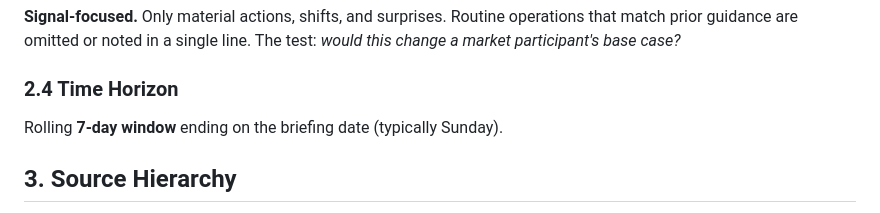
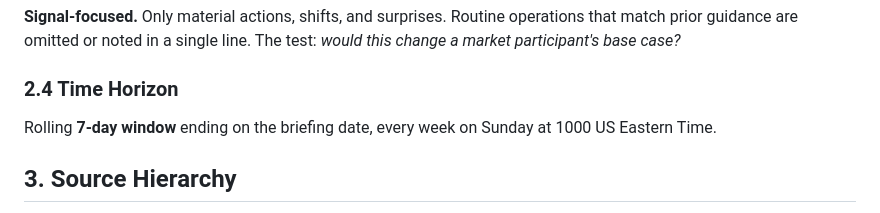
Before and after one commit to unsubject/frontierwatch, a Markdown page: monetary-policy-briefing-spec.md, the part around the change. GitHub-like rendering.

```diff
--- a/monetary-policy-briefing-spec.md
+++ b/monetary-policy-briefing-spec.md
@@ -48,7 +48,7 @@ Ordered by approximate nominal GDP of jurisdiction.
 
 ### 2.4 Time Horizon
 
-Rolling **7-day window** ending on the briefing date (typically Sunday).
+Rolling **7-day window** ending on the briefing date, every week on Sunday at 1000 US Eastern Time.
 
 ## 3. Source Hierarchy
 
```
